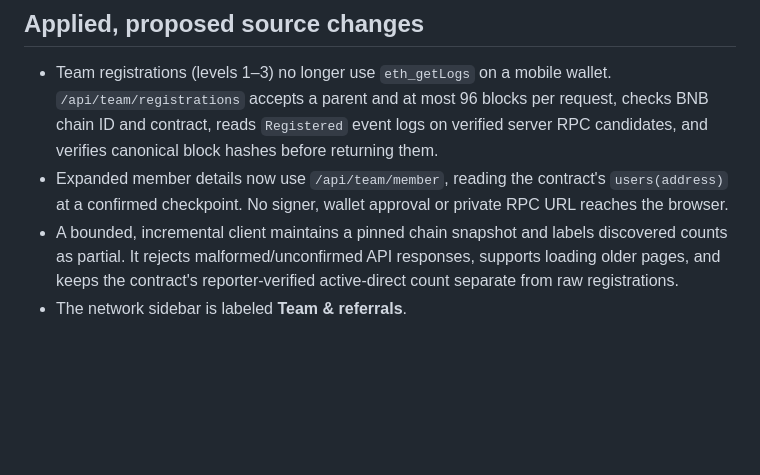
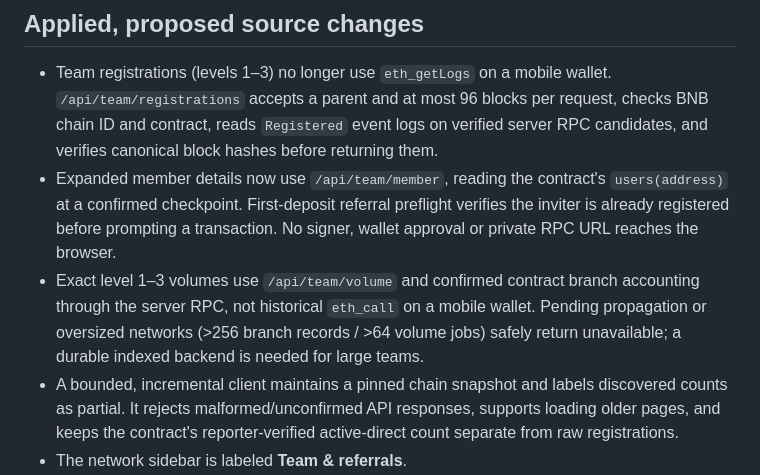
Before and after one commit to Rezamoradifar/Gloucestershire, a Markdown page: docs/team-history-referral-rpc-audit-20261113.md, the part around the change. GitHub-like rendering; blank space fills up the shorter version.

Commit message:
Document referral preflight and bounded level volume RPC backend

```diff
--- a/docs/team-history-referral-rpc-audit-20261113.md
+++ b/docs/team-history-referral-rpc-audit-20261113.md
@@ -2,7 +2,8 @@
 
 ## Applied, proposed source changes
 - Team registrations (levels 1–3) no longer use `eth_getLogs` on a mobile wallet. `/api/team/registrations` accepts a parent and at most 96 blocks per request, checks BNB chain ID and contract, reads `Registered` event logs on verified server RPC candidates, and verifies canonical block hashes before returning them.
-- Expanded member details now use `/api/team/member`, reading the contract's `users(address)` at a confirmed checkpoint. No signer, wallet approval or private RPC URL reaches the browser.
+- Expanded member details now use `/api/team/member`, reading the contract's `users(address)` at a confirmed checkpoint. First-deposit referral preflight verifies the inviter is already registered before prompting a transaction. No signer, wallet approval or private RPC URL reaches the browser.
+- Exact level 1–3 volumes use `/api/team/volume` and confirmed contract branch accounting through the server RPC, not historical `eth_call` on a mobile wallet. Pending propagation or oversized networks (>256 branch records / >64 volume jobs) safely return unavailable; a durable indexed backend is needed for large teams.
 - A bounded, incremental client maintains a pinned chain snapshot and labels discovered counts as partial. It rejects malformed/unconfirmed API responses, supports loading older pages, and keeps the contract's reporter-verified active-direct count separate from raw registrations.
 - The network sidebar is labeled **Team & referrals**.
 - The permanent referral identifier stays the inviter's **public wallet address**, via `?ref=0x...#dashboard`. Short alphanumeric aliases are **not** accepted by the current contract and must not be pretended to be on-chain referral codes.
```
